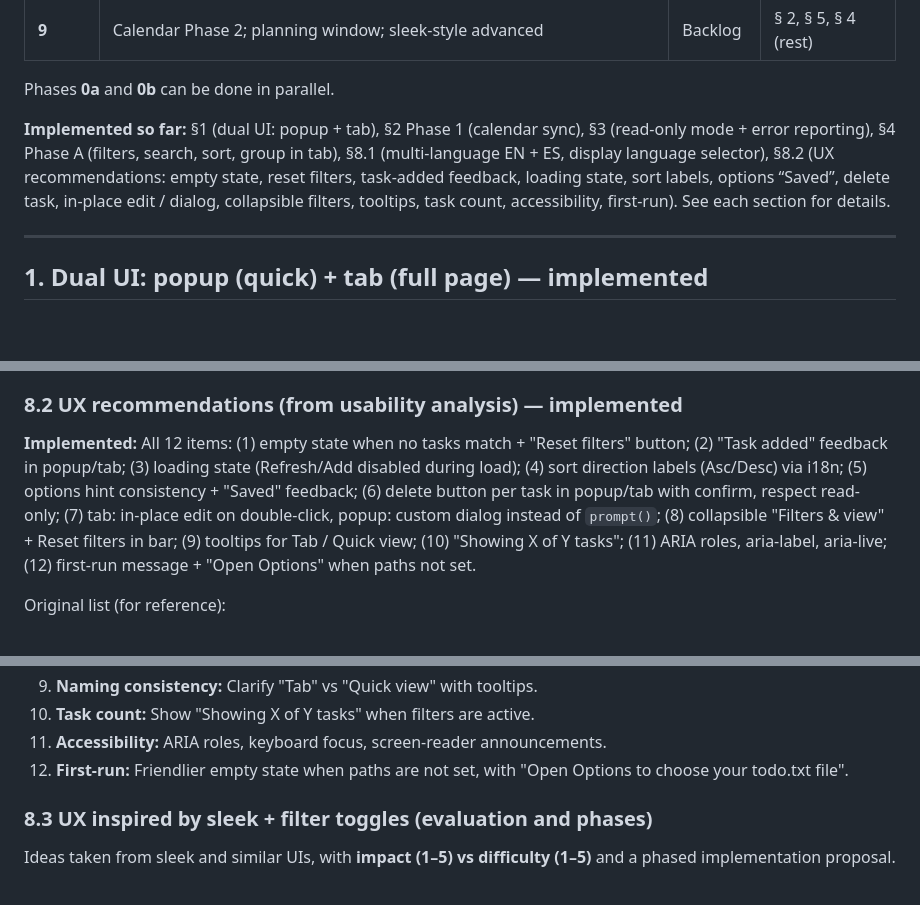
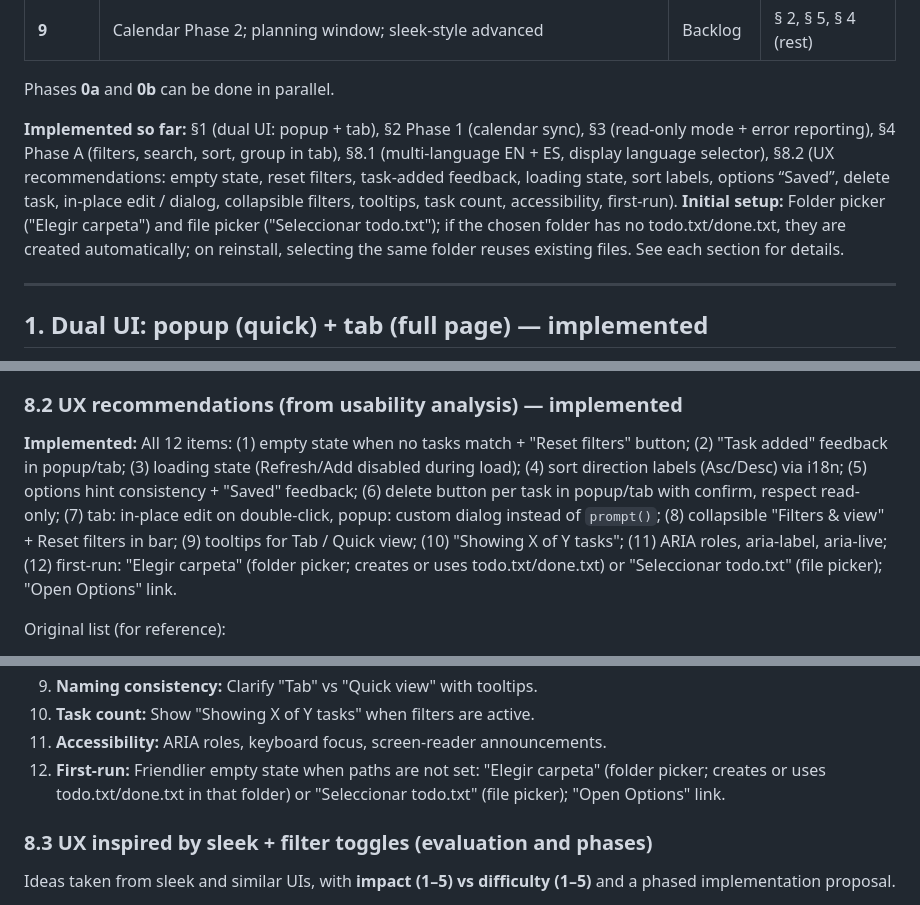
Before and after one commit to mebordone/todoplannertxt, a Markdown page: ROADMAP.md, 3 parts joined by grey strips. Drawn GitHub-style; blank space fills up the shorter version.

Commit message:
docs: README and ROADMAP initial setup (folder picker, create files)
- README: describe config inicial (Elegir carpeta / Seleccionar todo.txt).
- ROADMAP: document initial setup and first-run (folder + file picker).

Made-with: Cursor

```diff
--- a/ROADMAP.md
+++ b/ROADMAP.md
@@ -22,7 +22,7 @@ This document outlines planned and potential future work for the Todo.txt MailEx
 
 Phases **0a** and **0b** can be done in parallel.
 
-**Implemented so far:** §1 (dual UI: popup + tab), §2 Phase 1 (calendar sync), §3 (read-only mode + error reporting), §4 Phase A (filters, search, sort, group in tab), §8.1 (multi-language EN + ES, display language selector), §8.2 (UX recommendations: empty state, reset filters, task-added feedback, loading state, sort labels, options “Saved”, delete task, in-place edit / dialog, collapsible filters, tooltips, task count, accessibility, first-run). See each section for details.
+**Implemented so far:** §1 (dual UI: popup + tab), §2 Phase 1 (calendar sync), §3 (read-only mode + error reporting), §4 Phase A (filters, search, sort, group in tab), §8.1 (multi-language EN + ES, display language selector), §8.2 (UX recommendations: empty state, reset filters, task-added feedback, loading state, sort labels, options “Saved”, delete task, in-place edit / dialog, collapsible filters, tooltips, task count, accessibility, first-run). **Initial setup:** Folder picker ("Elegir carpeta") and file picker ("Seleccionar todo.txt"); if the chosen folder has no todo.txt/done.txt, they are created automatically; on reinstall, selecting the same folder reuses existing files. See each section for details.
 
 ---
 
@@ -105,7 +105,7 @@ This depends on § 2 (calendar integration) and on the full tab page (§ 1) exis
 
 ### 8.2 UX recommendations (from usability analysis) — **implemented**
 
-**Implemented:** All 12 items: (1) empty state when no tasks match + "Reset filters" button; (2) "Task added" feedback in popup/tab; (3) loading state (Refresh/Add disabled during load); (4) sort direction labels (Asc/Desc) via i18n; (5) options hint consistency + "Saved" feedback; (6) delete button per task in popup/tab with confirm, respect read-only; (7) tab: in-place edit on double-click, popup: custom dialog instead of `prompt()`; (8) collapsible "Filters & view" + Reset filters in bar; (9) tooltips for Tab / Quick view; (10) "Showing X of Y tasks"; (11) ARIA roles, aria-label, aria-live; (12) first-run message + "Open Options" when paths not set.
+**Implemented:** All 12 items: (1) empty state when no tasks match + "Reset filters" button; (2) "Task added" feedback in popup/tab; (3) loading state (Refresh/Add disabled during load); (4) sort direction labels (Asc/Desc) via i18n; (5) options hint consistency + "Saved" feedback; (6) delete button per task in popup/tab with confirm, respect read-only; (7) tab: in-place edit on double-click, popup: custom dialog instead of `prompt()`; (8) collapsible "Filters & view" + Reset filters in bar; (9) tooltips for Tab / Quick view; (10) "Showing X of Y tasks"; (11) ARIA roles, aria-label, aria-live; (12) first-run: "Elegir carpeta" (folder picker; creates or uses todo.txt/done.txt) or "Seleccionar todo.txt" (file picker); "Open Options" link.
 
 Original list (for reference):
 
@@ -120,7 +120,7 @@ Original list (for reference):
 9. **Naming consistency:** Clarify "Tab" vs "Quick view" with tooltips.
 10. **Task count:** Show "Showing X of Y tasks" when filters are active.
 11. **Accessibility:** ARIA roles, keyboard focus, screen-reader announcements.
-12. **First-run:** Friendlier empty state when paths are not set, with "Open Options to choose your todo.txt file".
+12. **First-run:** Friendlier empty state when paths are not set: "Elegir carpeta" (folder picker; creates or uses todo.txt/done.txt in that folder) or "Seleccionar todo.txt" (file picker); "Open Options" link.
 
 ### 8.3 UX inspired by sleek + filter toggles (evaluation and phases)
 
```
Also changed, not shown: README.md (+2 -1 lines).
